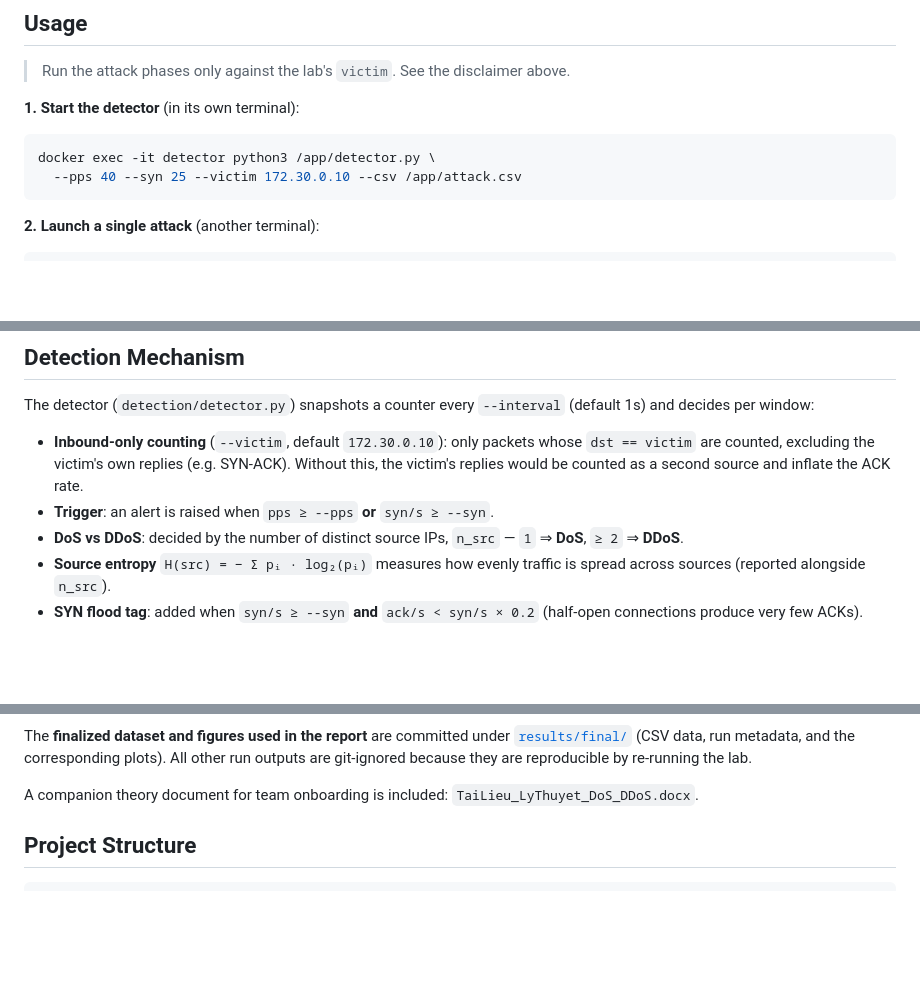
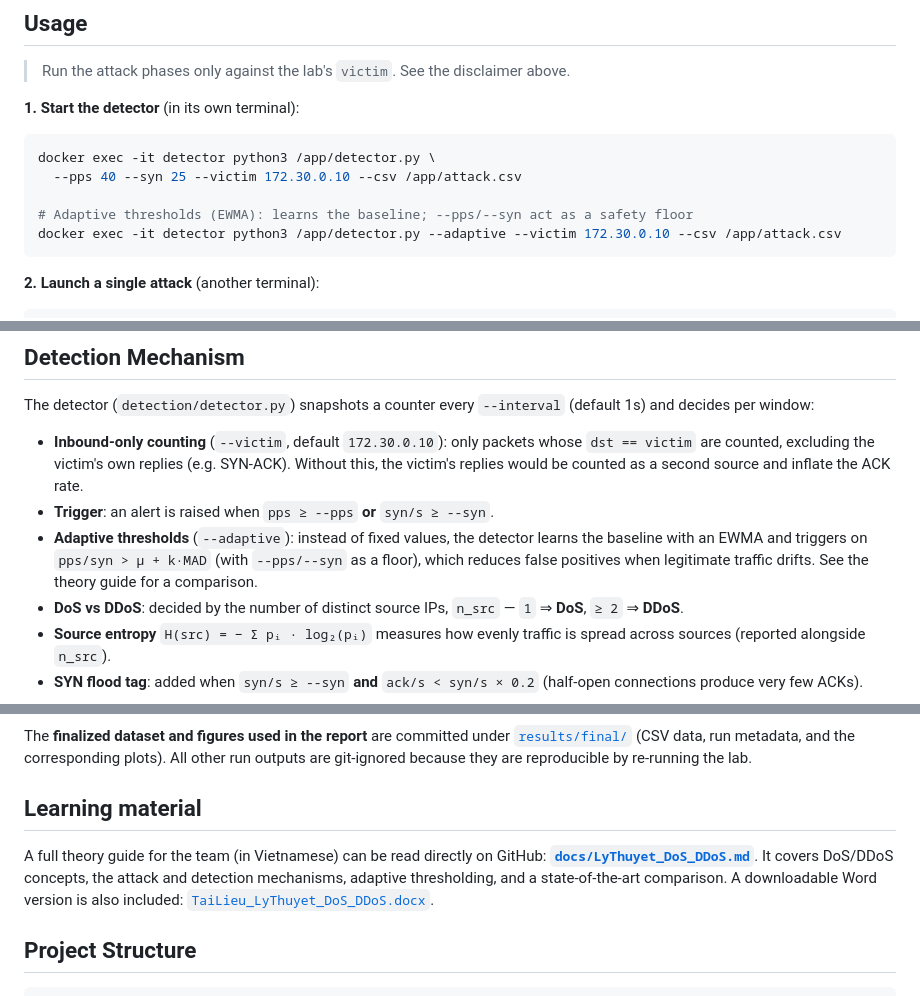
Before and after one commit to cityengin/dos-ddos-project, a Markdown page: README.md, 3 parts joined by grey strips. Rendered like a GitHub page; blank space fills up the shorter version.

````diff
--- a/README.md
+++ b/README.md
@@ -99,6 +99,9 @@ Open `http://localhost:8080` to confirm the victim web server responds.
 ```bash
 docker exec -it detector python3 /app/detector.py \
   --pps 40 --syn 25 --victim 172.30.0.10 --csv /app/attack.csv
+
+# Adaptive thresholds (EWMA): learns the baseline; --pps/--syn act as a safety floor
+docker exec -it detector python3 /app/detector.py --adaptive --victim 172.30.0.10 --csv /app/attack.csv
 ```
 
 **2. Launch a single attack** (another terminal):
@@ -153,6 +156,9 @@ decides per window:
   `dst == victim` are counted, excluding the victim's own replies (e.g. SYN-ACK). Without this,
   the victim's replies would be counted as a second source and inflate the ACK rate.
 - **Trigger**: an alert is raised when `pps ≥ --pps` **or** `syn/s ≥ --syn`.
+- **Adaptive thresholds** (`--adaptive`): instead of fixed values, the detector learns the baseline
+  with an EWMA and triggers on `pps/syn > μ + k·MAD` (with `--pps/--syn` as a floor), which reduces
+  false positives when legitimate traffic drifts. See the theory guide for a comparison.
 - **DoS vs DDoS**: decided by the number of distinct source IPs, `n_src` — `1` ⇒ **DoS**,
   `≥ 2` ⇒ **DDoS**.
 - **Source entropy** `H(src) = − Σ pᵢ · log₂(pᵢ)` measures how evenly traffic is spread across
@@ -179,8 +185,12 @@ The **finalized dataset and figures used in the report** are committed under
 [`results/final/`](results/final/) (CSV data, run metadata, and the corresponding plots). All
 other run outputs are git-ignored because they are reproducible by re-running the lab.
 
-A companion theory document for team onboarding is included:
-`TaiLieu_LyThuyet_DoS_DDoS.docx`.
+## Learning material
+
+A full theory guide for the team (in Vietnamese) can be read directly on GitHub:
+**[`docs/LyThuyet_DoS_DDoS.md`](docs/LyThuyet_DoS_DDoS.md)**. It covers DoS/DDoS concepts, the attack
+and detection mechanisms, adaptive thresholding, and a state-of-the-art comparison. A downloadable
+Word version is also included: [`TaiLieu_LyThuyet_DoS_DDoS.docx`](TaiLieu_LyThuyet_DoS_DDoS.docx).
 
 ## Project Structure
 
````
Also changed, not shown: CHANGELOG.md (+7 -0 lines), PROJECT_STATUS.md (+2 -0 lines), docs/LyThuyet_DoS_DDoS.md (added, +213 -0 lines), assets/adaptive_eval.png (added), 2 other files.
